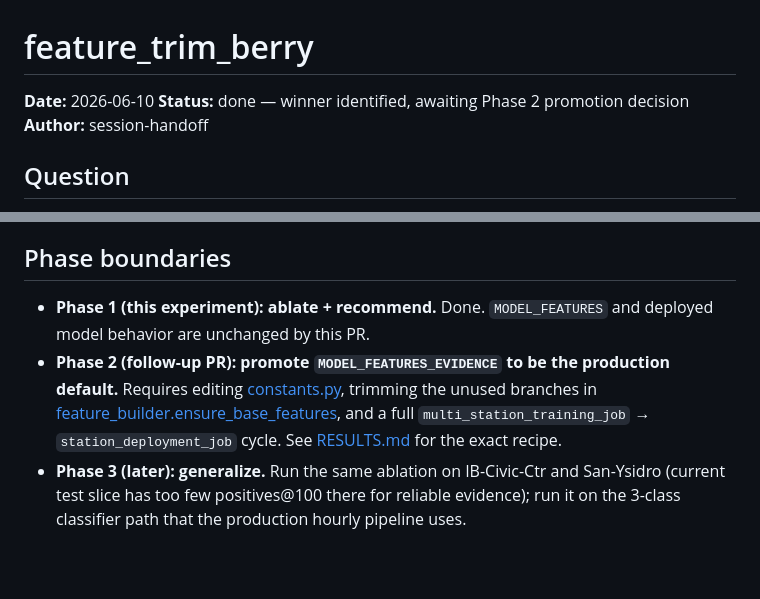
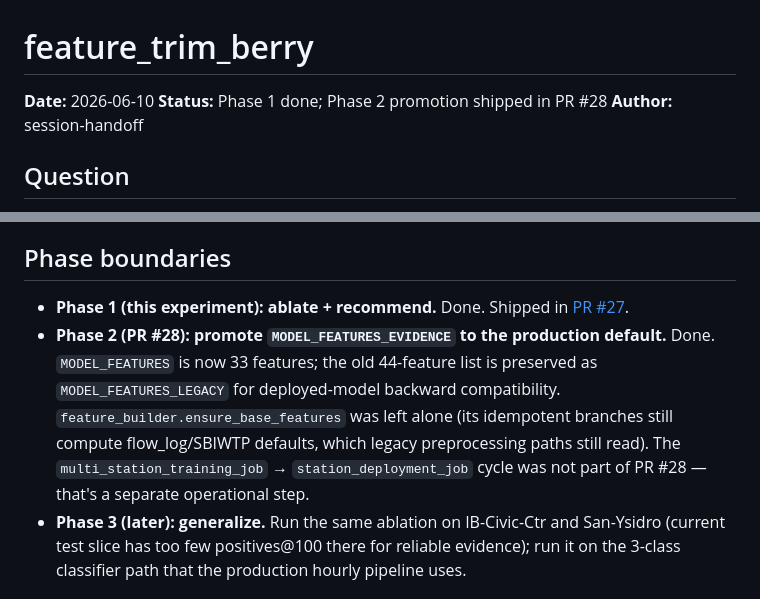
Before and after one commit to TheResilientCollective/tj_h2s_prediction, a Markdown page: experiments/2026-06-10_feature_trim_berry/README.md, 2 parts joined by grey strips. GitHub-like rendering; blank space fills up the shorter version.

```diff
--- a/experiments/2026-06-10_feature_trim_berry/README.md
+++ b/experiments/2026-06-10_feature_trim_berry/README.md
@@ -1,7 +1,7 @@
 # feature_trim_berry
 
 **Date:** 2026-06-10
-**Status:** done — winner identified, awaiting Phase 2 promotion decision
+**Status:** Phase 1 done; Phase 2 promotion shipped in PR #28
 **Author:** session-handoff
 
 ## Question
@@ -83,8 +83,8 @@ Sanity check: the baseline (D) numbers should reproduce PR #26's retrain — Spe
 
 ## Phase boundaries
 
-- **Phase 1 (this experiment): ablate + recommend.** Done. `MODEL_FEATURES` and deployed model behavior are unchanged by this PR.
-- **Phase 2 (follow-up PR): promote `MODEL_FEATURES_EVIDENCE` to be the production default.** Requires editing [constants.py](../../projects/h2s/src/h2s/constants.py), trimming the unused branches in [feature_builder.ensure_base_features](../../projects/h2s/src/h2s/training/feature_builder.py), and a full `multi_station_training_job` → `station_deployment_job` cycle. See [RESULTS.md](RESULTS.md) for the exact recipe.
+- **Phase 1 (this experiment): ablate + recommend.** Done. Shipped in [PR #27](https://github.com/TheResilientCollective/tj_h2s_prediction/pull/27).
+- **Phase 2 (PR #28): promote `MODEL_FEATURES_EVIDENCE` to the production default.** Done. `MODEL_FEATURES` is now 33 features; the old 44-feature list is preserved as `MODEL_FEATURES_LEGACY` for deployed-model backward compatibility. `feature_builder.ensure_base_features` was left alone (its idempotent branches still compute flow_log/SBIWTP defaults, which legacy preprocessing paths still read). The `multi_station_training_job` → `station_deployment_job` cycle was not part of PR #28 — that's a separate operational step.
 - **Phase 3 (later): generalize.** Run the same ablation on IB-Civic-Ctr and San-Ysidro (current test slice has too few positives@100 there for reliable evidence); run it on the 3-class classifier path that the production hourly pipeline uses.
 
 ## Files
```
Also changed, not shown: CLAUDE.md (+2 -2 lines), README.md (+7 -7 lines).
